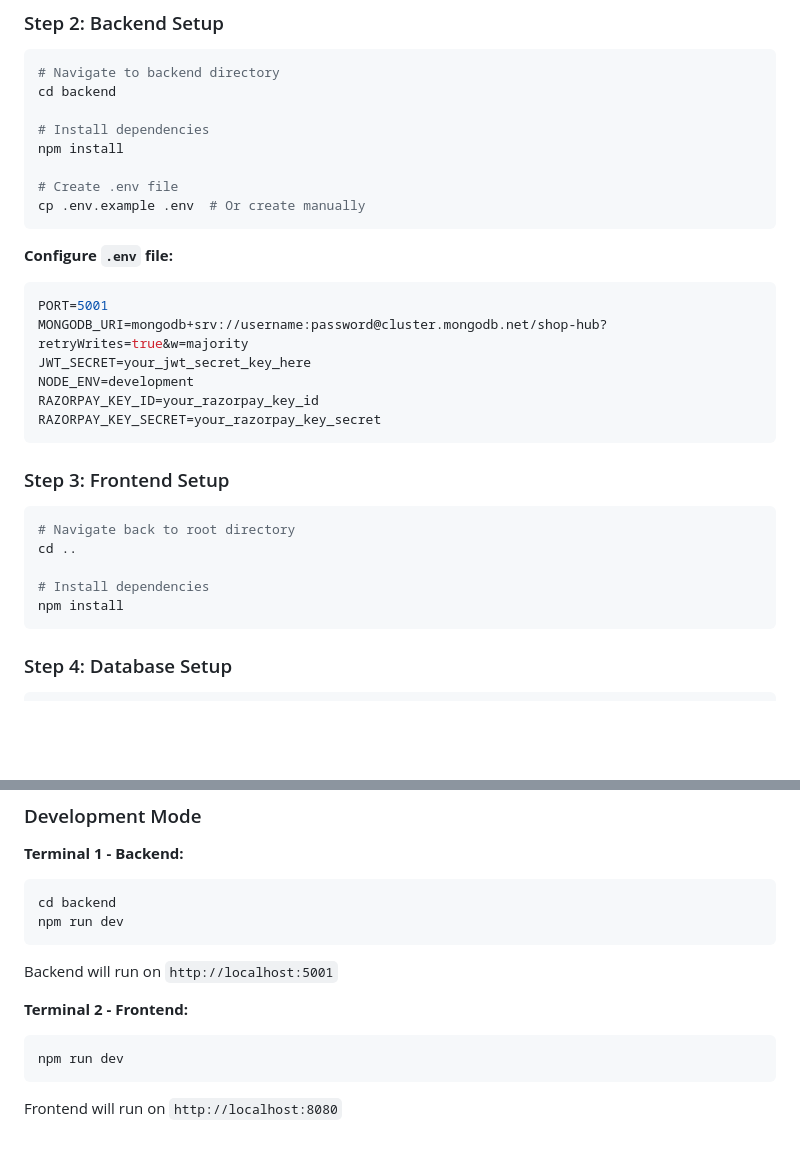
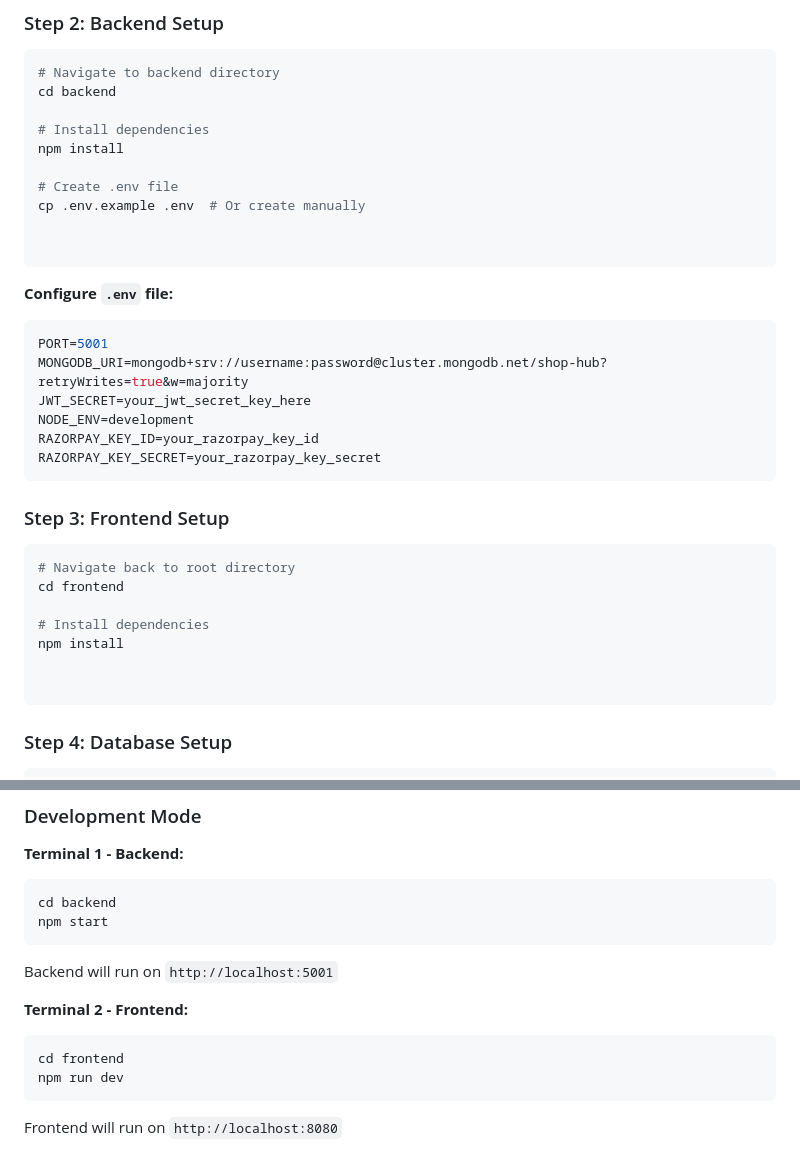
Before and after one commit to vedant208purohit/shop-hub-208, a Markdown page: README.md, 2 parts joined by grey strips. Rendered like a GitHub page; blank space fills up the shorter version.

Commit message:
Project updates

````diff
--- a/README.md
+++ b/README.md
@@ -168,6 +168,8 @@ npm install
 
 # Create .env file
 cp .env.example .env  # Or create manually
+
+
 ```
 
 **Configure `.env` file:**
@@ -185,10 +187,12 @@ RAZORPAY_KEY_SECRET=your_razorpay_key_secret
 
 ```bash
 # Navigate back to root directory
-cd ..
+cd frontend
 
 # Install dependencies
 npm install
+
+
 ```
 
 ### Step 4: Database Setup
@@ -229,7 +233,7 @@ After seeding the database, you can login as admin using:
 
 ```bash
 cd backend
-npm run dev
+npm start
 ```
 
 Backend will run on `http://localhost:5001`
@@ -237,6 +241,7 @@ Backend will run on `http://localhost:5001`
 **Terminal 2 - Frontend:**
 
 ```bash
+cd frontend
 npm run dev
 ```
 
````
